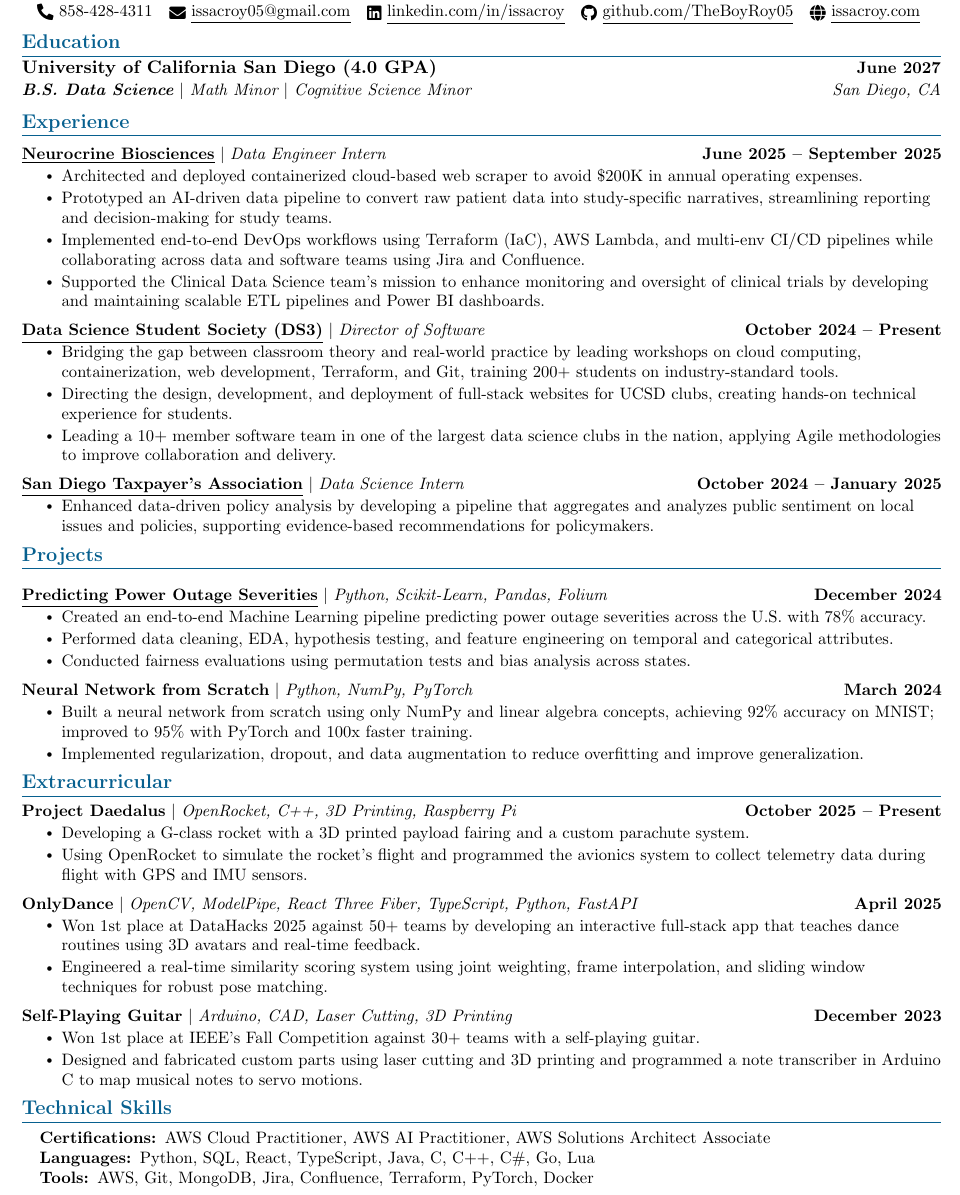
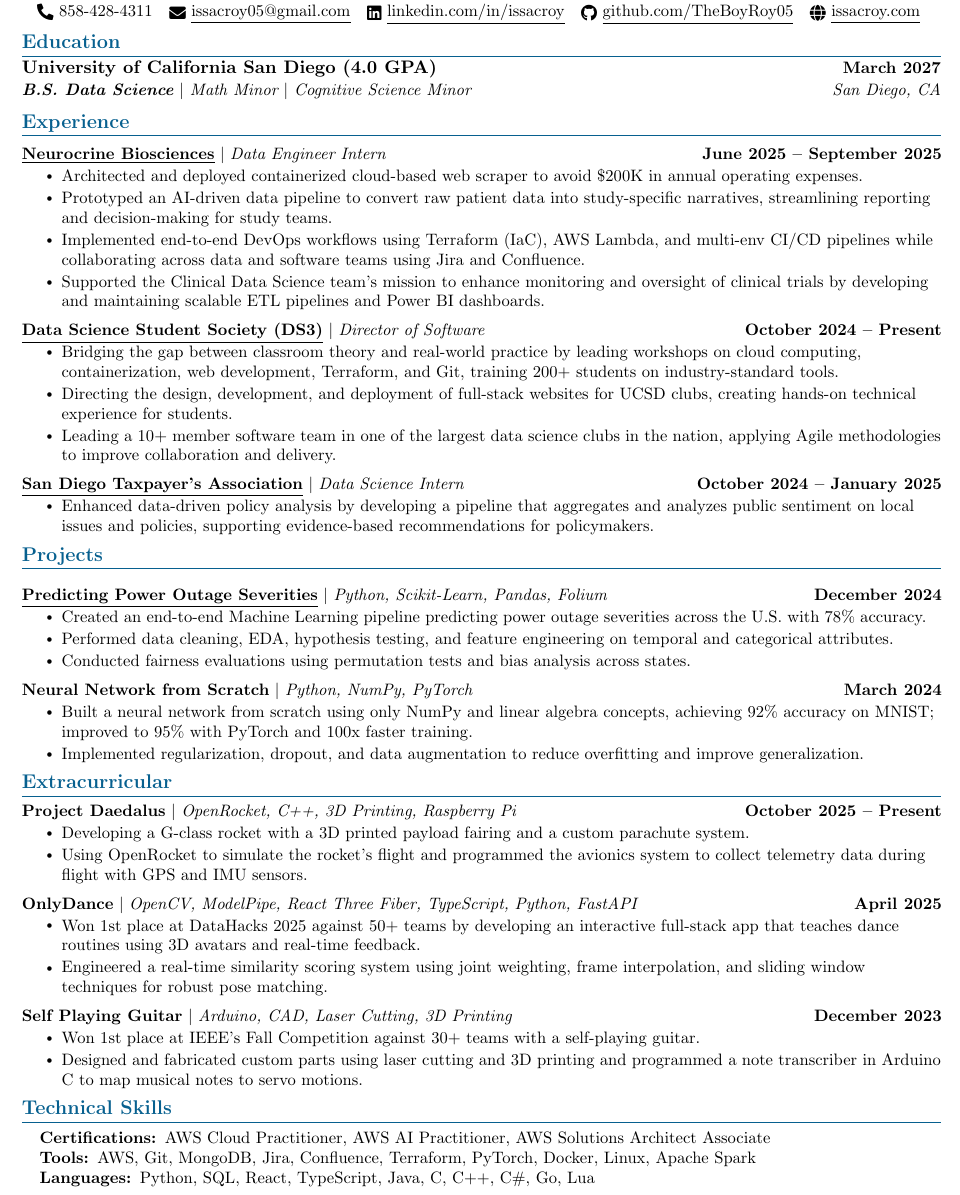
Before and after one commit to TheBoyRoy05/TheBoyRoy05, a LaTeX CV (src/Assets/Resume/Issac_Roy_DS.tex): part of the page, cut so that both start at the same text. Compiled offline with pdfLaTeX.

Commit message:
updated resumes

```diff
--- a/src/Assets/Resume/Issac_Roy_DS.tex
+++ b/src/Assets/Resume/Issac_Roy_DS.tex
@@ -127,7 +127,7 @@
 \section{\textcolor{\accentColor}{Education}}
   \resumeSubHeadingListStart
     \resumeSubheading
-      {University of California San Diego (4.0 GPA)}{June 2027}
+      {University of California San Diego (4.0 GPA)}{March 2027}
       {\textbf{B.S. Data Science} $|$ Math Minor $|$ Cognitive Science Minor}{San Diego, CA}
   \resumeSubHeadingListEnd
 \vspace{-10pt}
@@ -206,7 +206,7 @@
         \vspace{-15pt}
 
     \resumeProjectHeading
-        {\textbf{Self-Playing Guitar} $|$ \emph{Arduino, CAD, Laser Cutting, 3D Printing}}{December 2023}
+        {\textbf{Self Playing Guitar} $|$ \emph{Arduino, CAD, Laser Cutting, 3D Printing}}{December 2023}
         \resumeItemListStart
             \resumeItem{Won 1st place at IEEE's Fall Competition against 30+ teams with a self-playing guitar.}
             \resumeItem{Designed and fabricated custom parts using laser cutting and 3D printing and programmed a note transcriber in Arduino C to map musical notes to servo motions.}
@@ -219,8 +219,8 @@
  \begin{itemize}[leftmargin=0.15in, label={}]
     \small{\item{
     \textbf{Certifications: }{AWS Cloud Practitioner, AWS AI Practitioner, AWS Solutions Architect Associate} \\
-    \textbf{Languages: }{Python, SQL, React, TypeScript, Java, C, C++, C\#, Go, Lua} \\
-    \textbf{Tools: }{AWS, Git, MongoDB, Jira, Confluence, Terraform, PyTorch, Docker}
+    \textbf{Tools: }{AWS, Git, MongoDB, Jira, Confluence, Terraform, PyTorch, Docker, Linux, Apache Spark} \\
+    \textbf{Languages: }{Python, SQL, React, TypeScript, Java, C, C++, C\#, Go, Lua}
     }}
  \end{itemize}
  \vspace{-8pt}
```
Also changed, not shown: src/Assets/Resume/Issac_Roy_SWE.tex (+5 -4 lines), src/Assets/Resume/Issac_Roy_DS.pdf (added), src/Assets/Resume/Issac_Roy_SWE.pdf (added), 2 other files.
